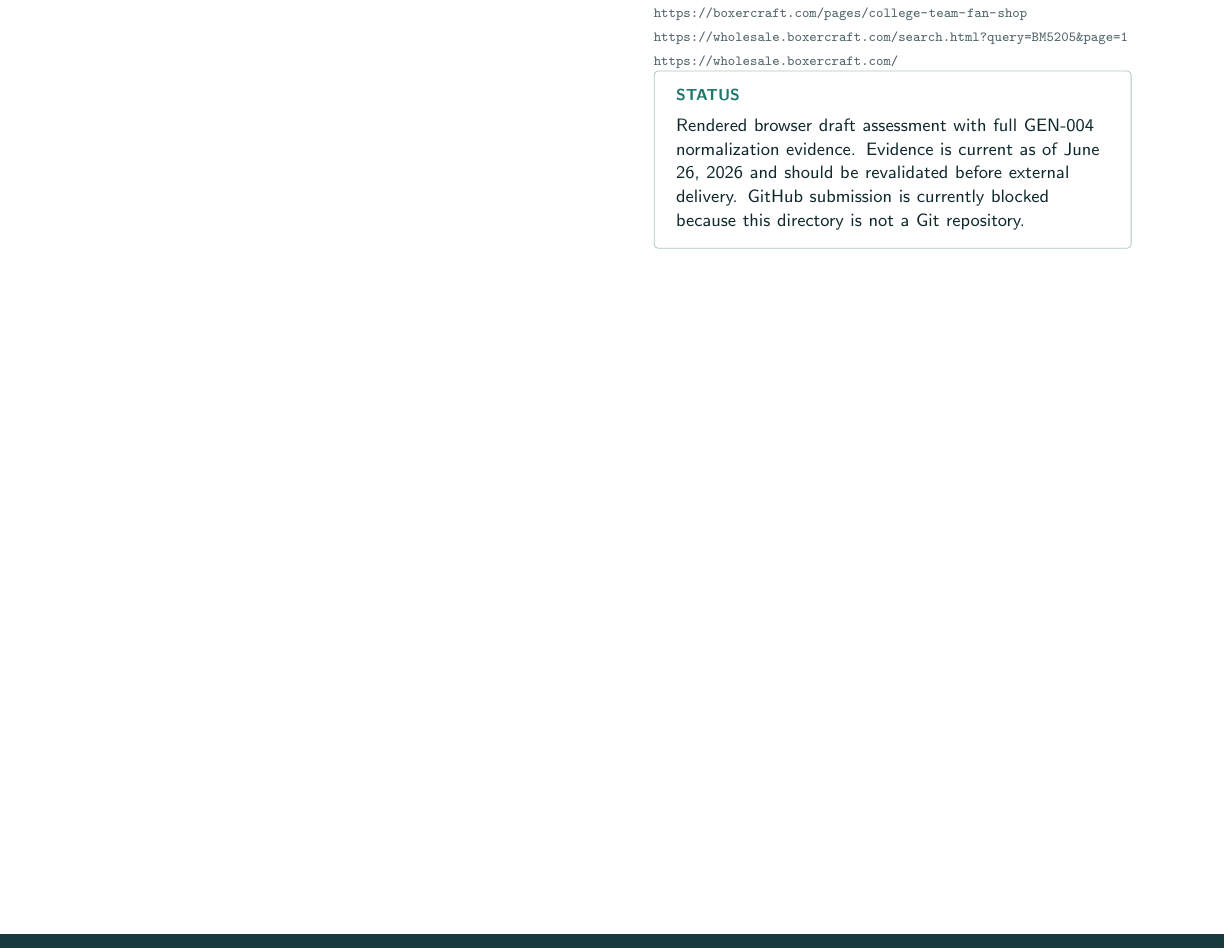
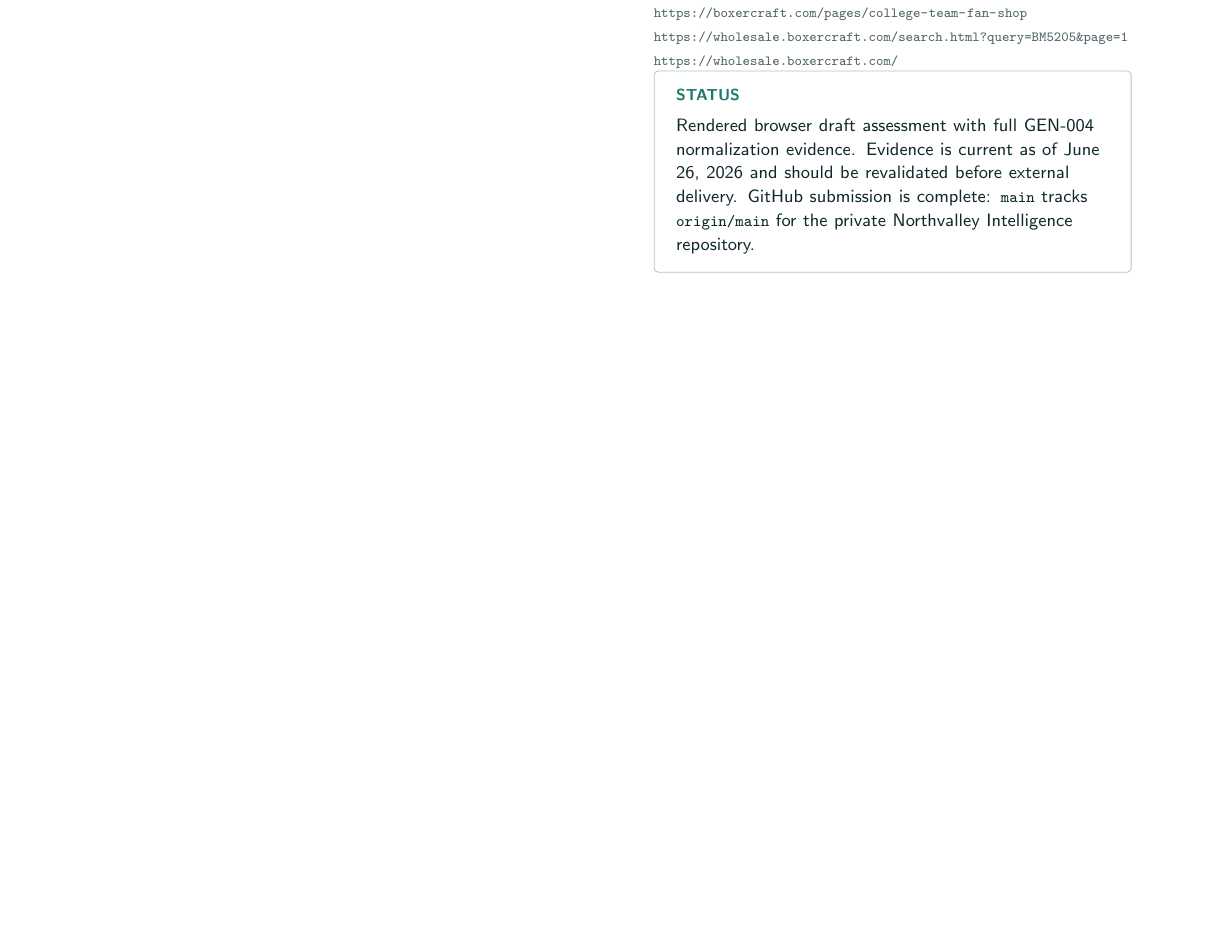
Before and after one commit to Northvalley-Intelligence/ecommerce-product-discovery-assessment-framework, a LaTeX document (reports/boxercraft-product-discovery-assessment.tex): part of page 6 of 6, cut so that both start at the same text, the shorter picture padded with empty space. Compiled offline with pdfLaTeX.

Commit message:
Fix report GitHub submission status

```diff
--- a/reports/boxercraft-product-discovery-assessment.tex
+++ b/reports/boxercraft-product-discovery-assessment.tex
@@ -276,7 +276,7 @@
 \url{https://wholesale.boxercraft.com/search.html?query=BM5205\&page=1}\\
 \url{https://wholesale.boxercraft.com/}}
 \vspace{0.12in}
-\ReportCard{Status}{Rendered browser draft assessment with full GEN-004 normalization evidence. Evidence is current as of June 26, 2026 and should be revalidated before external delivery. GitHub submission is currently blocked because this directory is not a Git repository.}
+\ReportCard{Status}{Rendered browser draft assessment with full GEN-004 normalization evidence. Evidence is current as of June 26, 2026 and should be revalidated before external delivery. GitHub submission is complete: \Code{main} tracks \Code{origin/main} for the private Northvalley Intelligence repository.}
 \end{minipage}
 
 \end{document}
```
Also changed, not shown: .mde/generation-summary.md, boxercraft-product-discovery-assessment.pdf, 7 other files.
